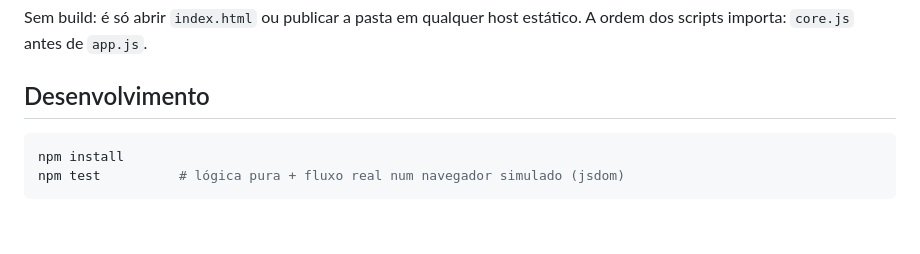
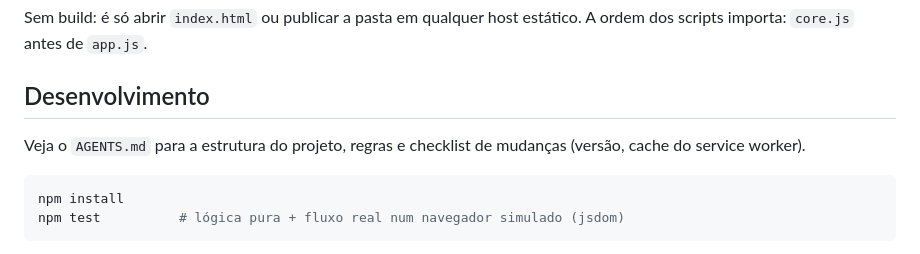
Before and after one commit to rdouradovisciano-cyber/placar-sinuca, a Markdown page: README.md, the part around the change. Drawn GitHub-style; blank space fills up the shorter version.

Commit message:
Adicionar AGENTS.md para OpenCode e outros agentes
Co-Authored-By: Claude Sonnet 5.5 <noreply@anthropic.com>
Claude-Session: https://claude.ai/code/session_01EmXRK4KQTtt3vdxKfK185F

````diff
--- a/README.md
+++ b/README.md
@@ -32,6 +32,8 @@ Sem build: é só abrir `index.html` ou publicar a pasta em qualquer host estát
 A ordem dos scripts importa: `core.js` antes de `app.js`.
 
 ## Desenvolvimento
+Veja o `AGENTS.md` para a estrutura do projeto, regras e checklist de mudanças (versão, cache do service worker).
+
 
 ```bash
 npm install
````
Also changed, not shown: AGENTS.md (+35 -30 lines).
